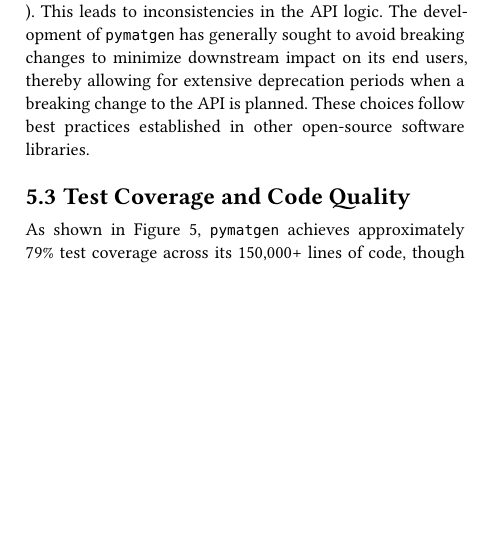
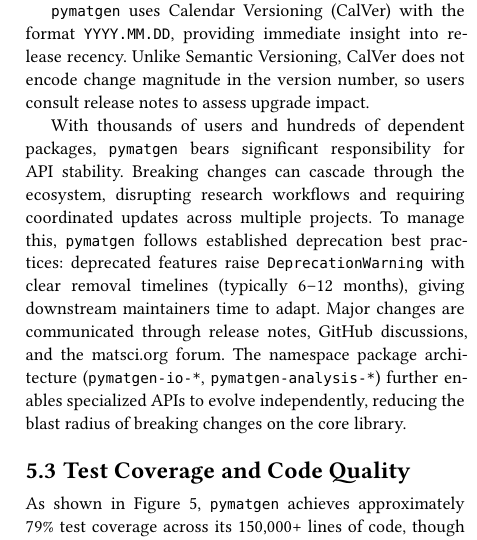
Before and after one commit to janosh/pymatgen-2-paper, a Typst document (paper/main.typ): part of one column of page 6 of 11, cut at the place of the change, the shorter picture padded with empty space. Compiled offline with Typst 0.15.

Commit message:
expand Backwards Compatibility and API Evolution section
- add CalVer vs SemVer explanation
- add responsibility to large user base
- add deprecation best practices (6-12 month timelines)
- add communication channels (release notes, GitHub, matsci.org)
- add namespace packages reducing blast radius

````diff
--- a/paper/main.typ
+++ b/paper/main.typ
@@ -285,6 +281,8 @@
-```). This leads to inconsistencies in the API logic.
-The development of #pmg has generally sought to avoid breaking changes to minimize downstream impact on its end users, thereby allowing for extensive deprecation periods when a breaking change to the API is planned.
-These choices follow best practices established in other open-source software libraries.
+A fundamental tension in mature software libraries is balancing API stability against the need for improvements. #pmg has accumulated technical debt from early design decisions—for example, parsing classes sometimes return property objects (`io.vasp.outputs.Vasprun.complete_dos`), while elsewhere property classes parse files directly (`electronic_structure.cohp.CompleteCohp.from_file()`).
+
+#pmg uses Calendar Versioning (CalVer) with the format `YYYY.MM.DD`, providing immediate insight into release recency. Unlike Semantic Versioning, CalVer does not encode change magnitude in the version number, so users consult release notes to assess upgrade impact.
+
+With thousands of users and hundreds of dependent packages, #pmg bears significant responsibility for API stability. Breaking changes can cascade through the ecosystem, disrupting research workflows and requiring coordinated updates across multiple projects. To manage this, #pmg follows established deprecation best practices: deprecated features raise `DeprecationWarning` with clear removal timelines (typically 6--12 months), giving downstream maintainers time to adapt. Major changes are communicated through release notes, GitHub discussions, and the matsci.org forum. The namespace package architecture (`pymatgen-io-*`, `pymatgen-analysis-*`) further enables specialized APIs to evolve independently, reducing the blast radius of breaking changes on the core library.
 
 == Test Coverage and Code Quality
 
````
Also changed, not shown: paper/main.typ (4 more changed lines).
